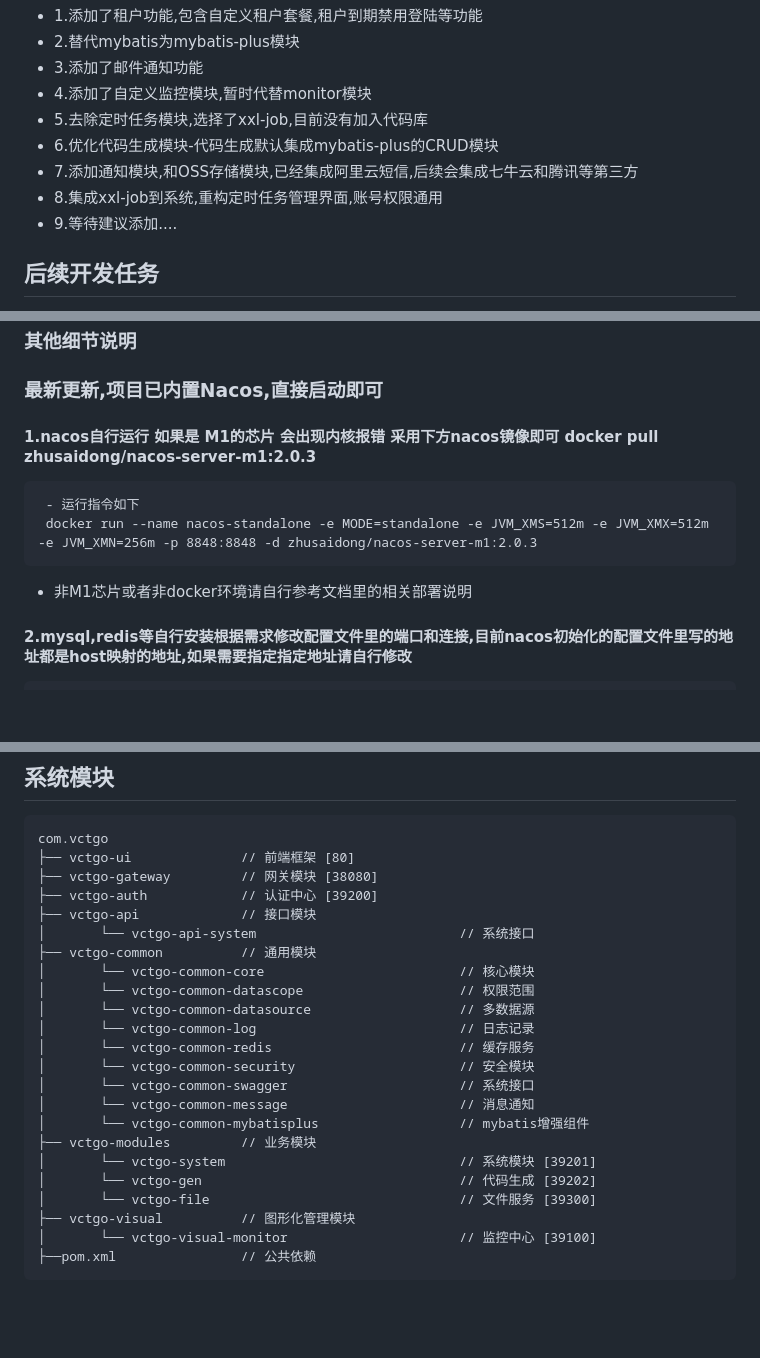
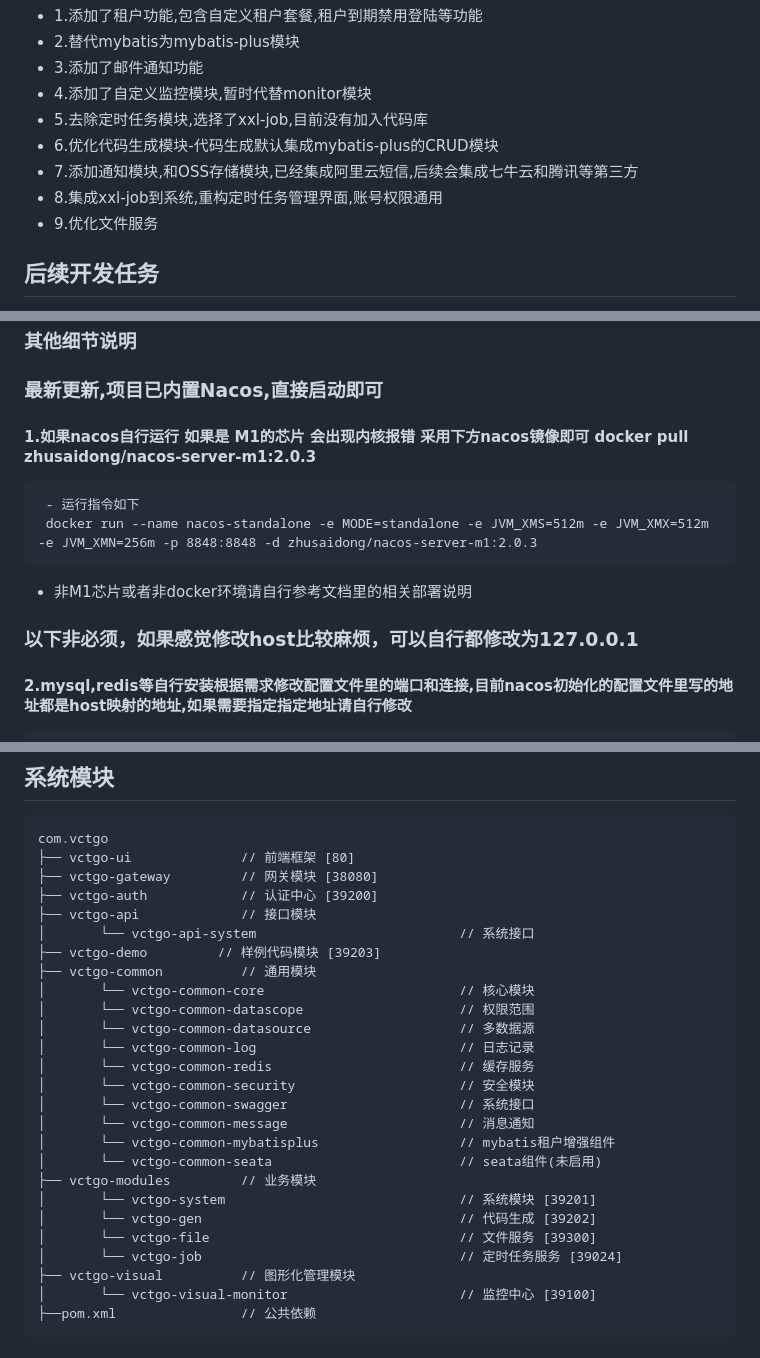
Before and after one commit to vctgo/vctgo-platform, a Markdown page: README.md, 3 parts joined by grey strips. Rendered like a GitHub page; blank space fills up the shorter version.

```diff
--- a/README.md
+++ b/README.md
@@ -66,7 +66,7 @@ PS:目前已经改成流量计费满速100M,请大家切勿恶意刷流量
 - 6.优化代码生成模块-代码生成默认集成mybatis-plus的CRUD模块
 - 7.添加通知模块,和OSS存储模块,已经集成阿里云短信,后续会集成七牛云和腾讯等第三方
 - 8.集成xxl-job到系统,重构定时任务管理界面,账号权限通用
-- 9.等待建议添加....
+- 9.优化文件服务
 ## 后续开发任务
 - 1.继续同步RuoYi-Cloud相关版本性更新
 - 2.优化租户增删改查时候的数据处理逻辑,以及租户到期提前一星期通知功能(完成)
@@ -85,12 +85,12 @@ PS:目前已经改成流量计费满速100M,请大家切勿恶意刷流量
 
 ### 其他细节说明
 ### 最新更新,项目已内置Nacos,直接启动即可
-#### 1.nacos自行运行 如果是 M1的芯片 会出现内核报错 采用下方nacos镜像即可  docker pull zhusaidong/nacos-server-m1:2.0.3
+#### 1.如果nacos自行运行 如果是 M1的芯片 会出现内核报错 采用下方nacos镜像即可  docker pull zhusaidong/nacos-server-m1:2.0.3
      - 运行指令如下
      docker run --name nacos-standalone -e MODE=standalone -e JVM_XMS=512m -e JVM_XMX=512m -e JVM_XMN=256m -p 8848:8848 -d zhusaidong/nacos-server-m1:2.0.3
 
 - 非M1芯片或者非docker环境请自行参考文档里的相关部署说明
-
+### 以下非必须，如果感觉修改host比较麻烦，可以自行都修改为127.0.0.1
 #### 2.mysql,redis等自行安装根据需求修改配置文件里的端口和连接,目前nacos初始化的配置文件里写的地址都是host映射的地址,如果需要指定指定地址请自行修改
      - Windows处于 C:\Windows\System32\drivers\etc
      - Linux和Mac都属于 /etc/hosts下
@@ -148,6 +148,7 @@ com.vctgo
 ├── vctgo-auth            // 认证中心 [39200]
 ├── vctgo-api             // 接口模块
 │       └── vctgo-api-system                          // 系统接口
+├── vctgo-demo         // 样例代码模块 [39203]
 ├── vctgo-common          // 通用模块
 │       └── vctgo-common-core                         // 核心模块
 │       └── vctgo-common-datascope                    // 权限范围
@@ -157,11 +158,13 @@ com.vctgo
 │       └── vctgo-common-security                     // 安全模块
 │       └── vctgo-common-swagger                      // 系统接口
 │       └── vctgo-common-message                      // 消息通知
-│       └── vctgo-common-mybatisplus                  // mybatis增强组件
+│       └── vctgo-common-mybatisplus                  // mybatis租户增强组件
+│       └── vctgo-common-seata                        // seata组件(未启用)
 ├── vctgo-modules         // 业务模块
 │       └── vctgo-system                              // 系统模块 [39201]
 │       └── vctgo-gen                                 // 代码生成 [39202]
 │       └── vctgo-file                                // 文件服务 [39300]
+│       └── vctgo-job                                 // 定时任务服务 [39024]
 ├── vctgo-visual          // 图形化管理模块
 │       └── vctgo-visual-monitor                      // 监控中心 [39100]
 ├──pom.xml                // 公共依赖
```
